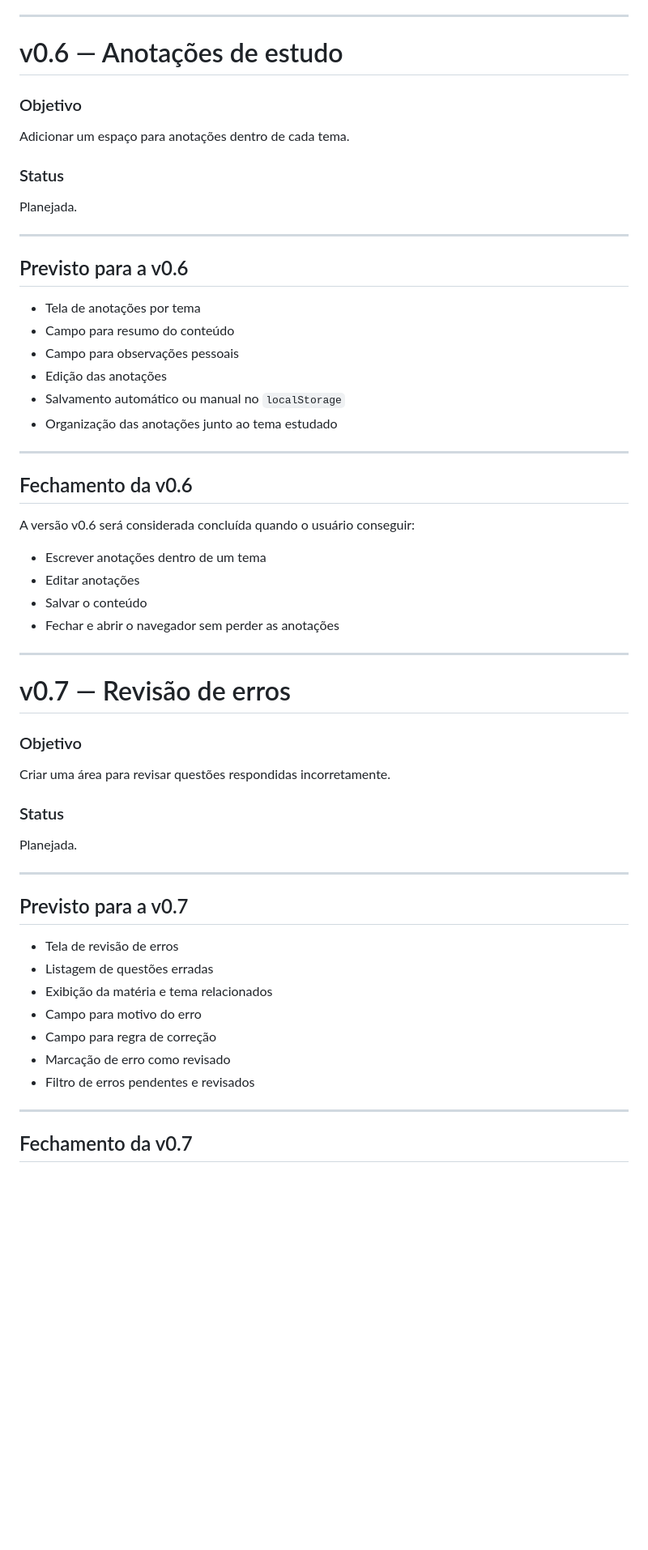
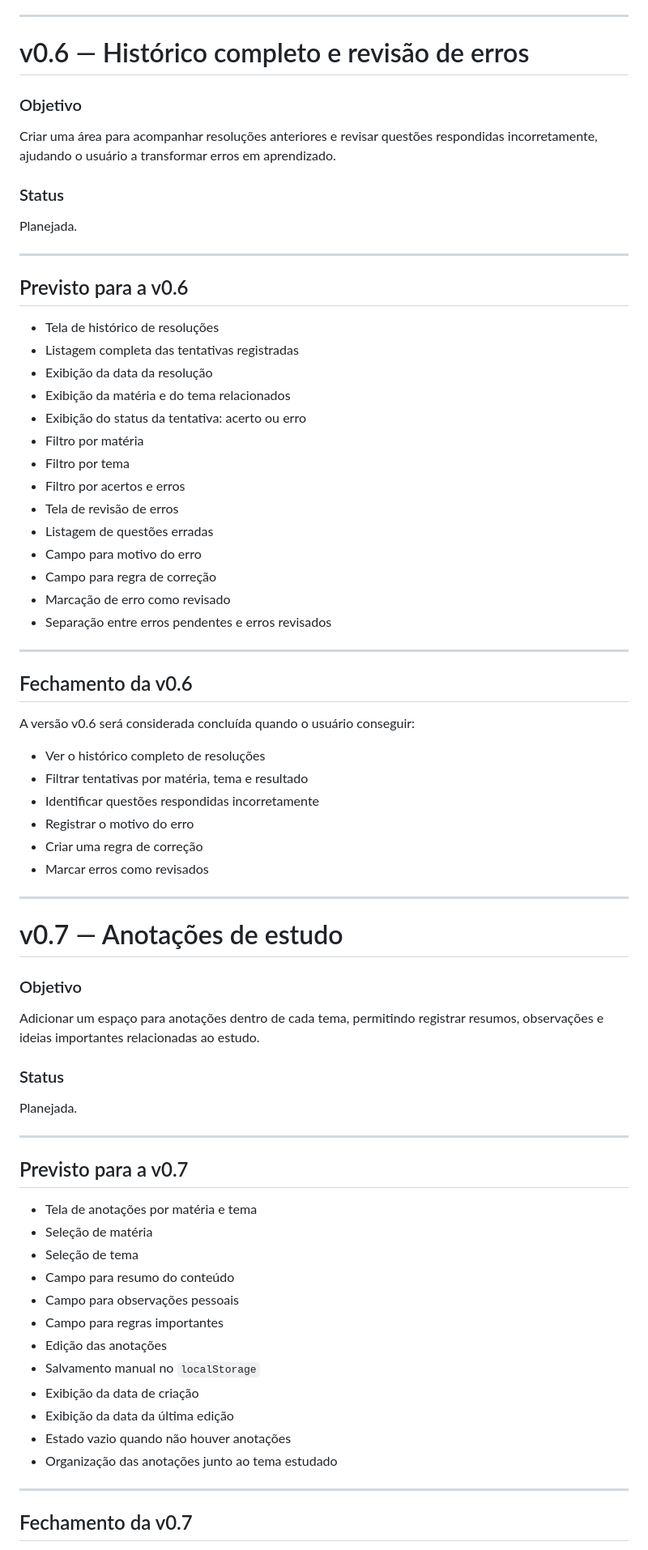
Before and after one commit to ViniciuSidney/central-de-estudos-web, a Markdown page: ROADMAP.md, the part around one of its changes. Shown at 81% size. Rendered like a GitHub page; blank space fills up the shorter version.

```diff
--- a/ROADMAP.md
+++ b/ROADMAP.md
@@ -259,10 +258,10 @@ A versão v0.5 foi considerada concluída porque o usuário consegue:
 
 ---
 
-# v0.6 — Anotações de estudo
+# v0.6 — Histórico completo e revisão de erros
 
 ### Objetivo
-Adicionar um espaço para anotações dentro de cada tema.
+Criar uma área para acompanhar resoluções anteriores e revisar questões respondidas incorretamente, ajudando o usuário a transformar erros em aprendizado.
 
 ### Status
 Planejada.
@@ -271,12 +270,20 @@ Planejada.
 
 ## Previsto para a v0.6
 
-- Tela de anotações por tema
-- Campo para resumo do conteúdo
-- Campo para observações pessoais
-- Edição das anotações
-- Salvamento automático ou manual no `localStorage`
-- Organização das anotações junto ao tema estudado
+- Tela de histórico de resoluções
+- Listagem completa das tentativas registradas
+- Exibição da data da resolução
+- Exibição da matéria e do tema relacionados
+- Exibição do status da tentativa: acerto ou erro
+- Filtro por matéria
+- Filtro por tema
+- Filtro por acertos e erros
+- Tela de revisão de erros
+- Listagem de questões erradas
+- Campo para motivo do erro
+- Campo para regra de correção
+- Marcação de erro como revisado
+- Separação entre erros pendentes e erros revisados
 
 ---
 
@@ -284,17 +291,19 @@ Planejada.
 
 A versão v0.6 será considerada concluída quando o usuário conseguir:
 
-- Escrever anotações dentro de um tema
-- Editar anotações
-- Salvar o conteúdo
-- Fechar e abrir o navegador sem perder as anotações
+- Ver o histórico completo de resoluções
+- Filtrar tentativas por matéria, tema e resultado
+- Identificar questões respondidas incorretamente
+- Registrar o motivo do erro
+- Criar uma regra de correção
+- Marcar erros como revisados
 
 ---
 
-# v0.7 — Revisão de erros
+# v0.7 — Anotações de estudo
 
 ### Objetivo
-Criar uma área para revisar questões respondidas incorretamente.
+Adicionar um espaço para anotações dentro de cada tema, permitindo registrar resumos, observações e ideias importantes relacionadas ao estudo.
 
 ### Status
 Planejada.
@@ -303,13 +312,18 @@ Planejada.
 
 ## Previsto para a v0.7
 
-- Tela de revisão de erros
-- Listagem de questões erradas
-- Exibição da matéria e tema relacionados
-- Campo para motivo do erro
-- Campo para regra de correção
-- Marcação de erro como revisado
-- Filtro de erros pendentes e revisados
+- Tela de anotações por matéria e tema
+- Seleção de matéria
+- Seleção de tema
+- Campo para resumo do conteúdo
+- Campo para observações pessoais
+- Campo para regras importantes
+- Edição das anotações
+- Salvamento manual no `localStorage`
+- Exibição da data de criação
+- Exibição da data da última edição
+- Estado vazio quando não houver anotações
+- Organização das anotações junto ao tema estudado
 
 ---
 
```
Also changed, not shown: other parts of ROADMAP.md (+85 -33 lines).
